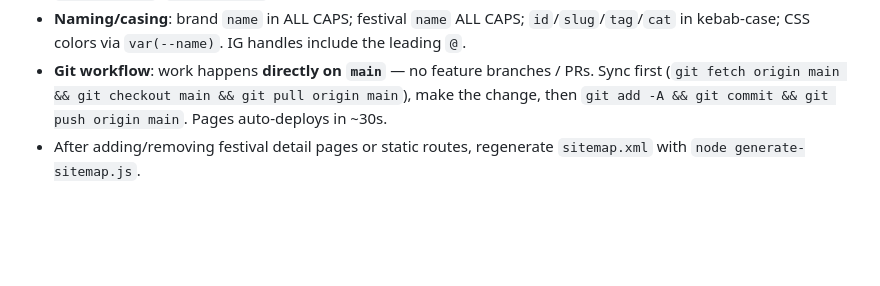
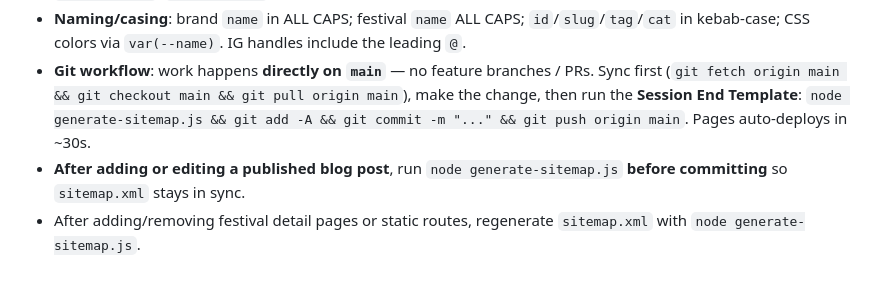
Before and after one commit to beastmodebass7/plurgasm, a Markdown page: CLAUDE.md, the part around the change. Drawn GitHub-style; blank space fills up the shorter version.

Commit message:
Document sitemap generator in CLAUDE.md publish workflow

```diff
--- a/CLAUDE.md
+++ b/CLAUDE.md
@@ -187,6 +187,10 @@ nav.js fills them on `DOMContentLoaded`. **Never edit nav markup in individual H
   kebab-case; CSS colors via `var(--name)`. IG handles include the leading `@`.
 - **Git workflow**: work happens **directly on `main`** — no feature branches / PRs. Sync first
   (`git fetch origin main && git checkout main && git pull origin main`), make the change, then
-  `git add -A && git commit && git push origin main`. Pages auto-deploys in ~30s.
+  run the **Session End Template**:
+  `node generate-sitemap.js && git add -A && git commit -m "..." && git push origin main`.
+  Pages auto-deploys in ~30s.
+- **After adding or editing a published blog post**, run `node generate-sitemap.js` **before
+  committing** so `sitemap.xml` stays in sync.
 - After adding/removing festival detail pages or static routes, regenerate `sitemap.xml` with
   `node generate-sitemap.js`.
```
